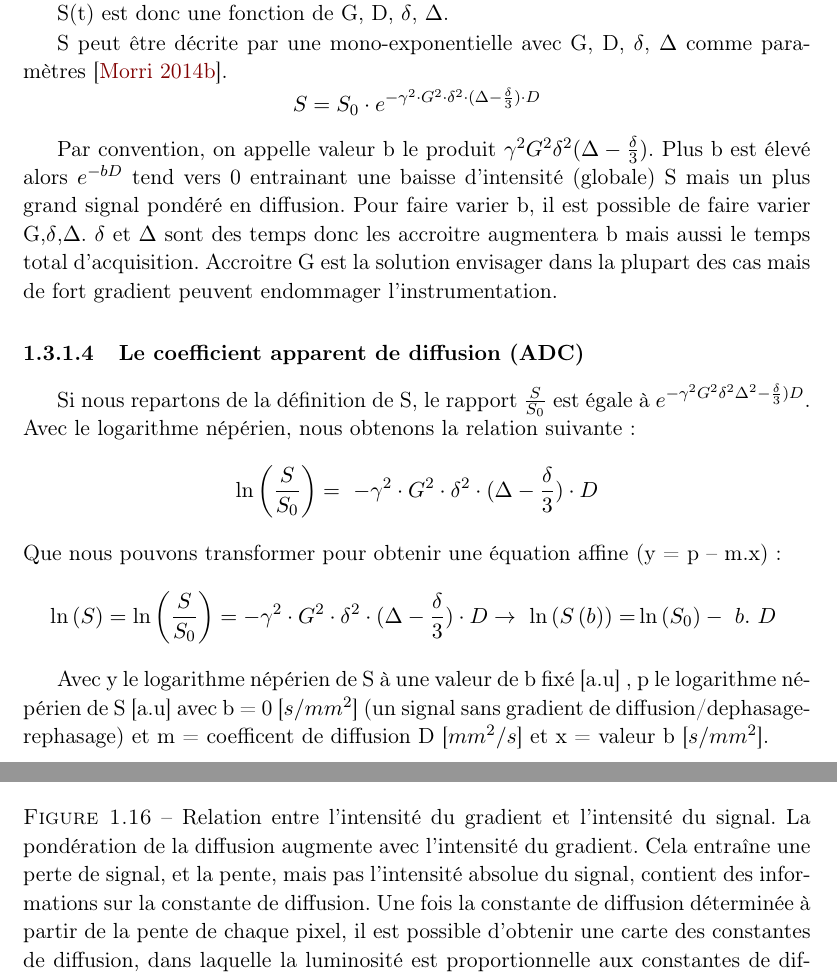
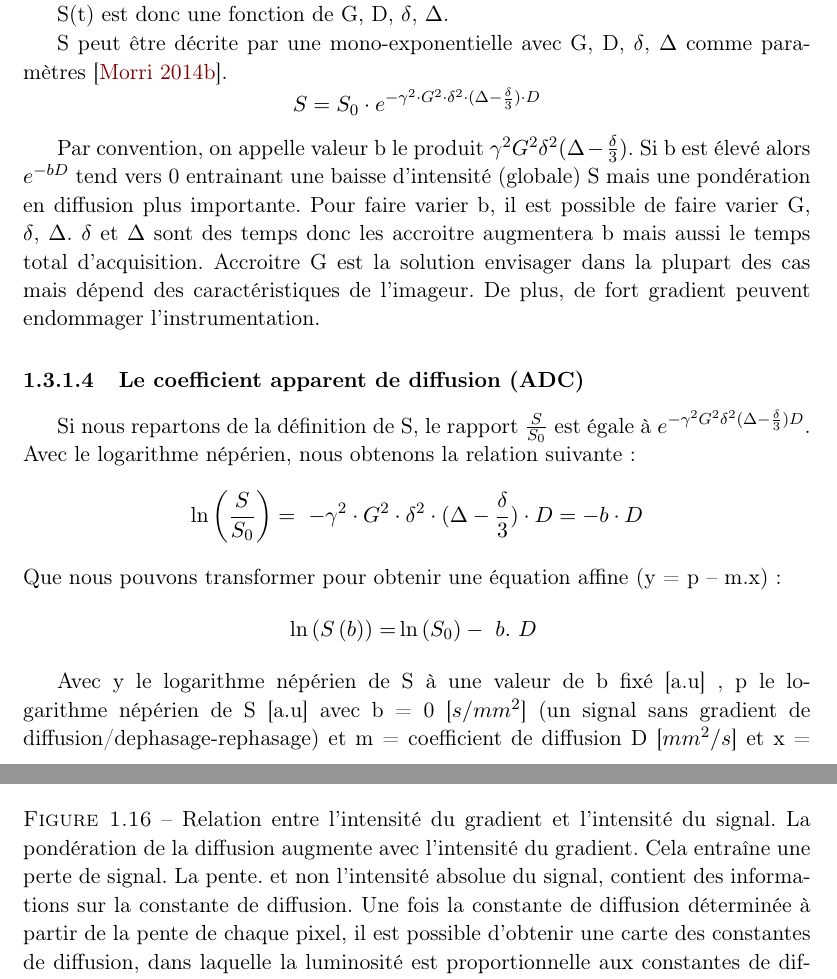
Before and after one commit to pcabanis/These, a LaTeX document (Manuscrit.tex, which reads Chapitre1.tex): two parts of pages 32 and 34 of 80, joined at a grey line, cut so that both start at the same text. Compiled offline with pdfLaTeX.

```diff
--- a/Chapitre1.tex
+++ b/Chapitre1.tex
@@ -379,28 +379,29 @@
 S= S_0 \cdot e^{-\gamma^2 \cdot G^2 \cdot\delta ^2 \cdot (\Delta-\frac{\delta}{3}) \cdot D}
 \end{equation}
 
-Par convention, on appelle valeur b le produit $\gamma^2G^2\delta^2 (\Delta -\frac{\delta}{3})$. Plus b est élevé alors $e^{-bD}$ tend vers 0 entrainant une baisse d’intensité (globale) S mais un plus grand signal pondéré en diffusion. Pour faire varier b, il est possible de faire varier G,$\delta$,$\Delta$. $\delta$ et $\Delta$ sont des temps donc les accroitre augmentera b mais aussi le temps total d’acquisition.  Accroitre G est la solution envisager dans la plupart des cas mais de fort gradient peuvent endommager l’instrumentation.
+Par convention, on appelle valeur b le produit $\gamma^2G^2\delta^2 (\Delta -\frac{\delta}{3})$. Si b est élevé alors $e^{-bD}$ tend vers 0 entrainant une baisse d’intensité (globale) S mais une pondération en diffusion plus importante. Pour faire varier b, il est possible de faire varier G, $\delta$, $\Delta$. $\delta$ et $\Delta$ sont des temps donc les accroitre augmentera b mais aussi le temps total d’acquisition. Accroitre G est la solution envisager dans la plupart des cas mais dépend des caractéristiques de l'imageur. De plus, de fort gradient peuvent endommager l’instrumentation.
 
 \subsubsection{Le coefficient apparent de diffusion (ADC)}
 
-Si nous repartons de la définition de S, le rapport $\frac{S}{S_0}$ est égale à $e^{-\gamma ^2 G^2 \delta ^2 \Delta ^2-\frac{\delta}{3})D}$. Avec le logarithme népérien, nous obtenons la relation suivante :
+Si nous repartons de la définition de S, le rapport $\frac{S}{S_0}$ est égale à $e^{-\gamma ^2 G^2 \delta ^2 (\Delta-\frac{\delta}{3})D}$. Avec le logarithme népérien, nous obtenons la relation suivante :
 \begin{equation}
 \nonumber
-\ln{\left(\frac{S}{S_0}\right)}=\ -\gamma^2 \cdot G^2 \cdot\delta ^2 \cdot (\Delta-\frac{\delta}{3}) \cdot D
+\ln{\left(\frac{S}{S_0}\right)}=\ -\gamma^2 \cdot G^2 \cdot\delta ^2 \cdot (\Delta-\frac{\delta}{3}) \cdot D = -b \cdot D
 \end{equation}
 Que nous pouvons transformer pour obtenir une équation affine (y = p – m.x) :
 \begin{equation}
 \nonumber
-\ln{\left(S\right)}=\ln{\left(\frac{S}{S_0}\right)}=- \gamma^2 \cdot G^2 \cdot\delta ^2 \cdot (\Delta-\frac{\delta}{3}) \cdot D
-\rightarrow\ \ln{\left(S\left(b\right)\right)=}\ln{\left(S_0\right)}-\ b.\ D\
+%\ln{\left(S\right)}=\ln{\left(\frac{S}{S_0}\right)}=- \gamma^2 \cdot G^2 \cdot\delta ^2 \cdot (\Delta-\frac{\delta}{3}) \cdot D
+%\rightarrow\
+\ln{\left(S\left(b\right)\right)=}\ln{\left(S_0\right)}-\ b.\ D\
 \end{equation}
 
-Avec y le logarithme népérien de S à une valeur de b fixé [a.u] , p le logarithme népérien de S [a.u]  avec b = 0 [$s/mm^2$] (un signal sans gradient de diffusion/dephasage-rephasage) et  m  = coefficent de diffusion D [$mm^2/s$] et x = valeur b [$s/mm^2$].
+Avec y le logarithme népérien de S à une valeur de b fixé [a.u] , p le logarithme népérien de S [a.u]  avec b = 0 [$s/mm^2$] (un signal sans gradient de diffusion/dephasage-rephasage) et  m  = coefficient de diffusion D [$mm^2/s$] et x = valeur b [$s/mm^2$].\\
 
 \begin{figure}[!htbp]
   \begin{center}
     \includegraphics[width=0.9\textwidth]{Chapitre1/adc.png}
      \end{center}
-    \caption{Relation entre l'intensité du gradient et l'intensité du signal. La pondération de la diffusion augmente avec l'intensité du gradient. Cela entraîne une perte de signal, et la pente, mais pas l'intensité absolue du signal, contient des informations sur la constante de diffusion. Une fois la constante de diffusion déterminée à partir de la pente de chaque pixel, il est possible d'obtenir une carte des constantes de diffusion, dans laquelle la luminosité est proportionnelle aux constantes de diffusion ; plus le pixel est lumineux, plus la constante de diffusion est élevée. Dans cet exemple, le pixel rose présente une perte de signal importante, ce qui suggère une diffusion rapide. Sur la carte des constantes de diffusion, cette région devient brillante. Le pixel bleu, en revanche, présente une perte de signal beaucoup plus faible et une pente peu prononcée. La constante de diffusion dans cette région est lente et devient plus sombre dans la carte des constantes de diffusion}
+    \caption{Relation entre l'intensité du gradient et l'intensité du signal. La pondération de la diffusion augmente avec l'intensité du gradient. Cela entraîne une perte de signal. La pente. et non l'intensité absolue du signal, contient des informations sur la constante de diffusion. Une fois la constante de diffusion déterminée à partir de la pente de chaque pixel, il est possible d'obtenir une carte des constantes de diffusion, dans laquelle la luminosité est proportionnelle aux constantes de diffusion ; plus le pixel est lumineux, plus la constante de diffusion est élevée. Dans cet exemple, le pixel rose présente une perte de signal importante, ce qui suggère une diffusion rapide. Sur la carte des constantes de diffusion, cette région devient brillante. Le pixel bleu, en revanche, présente une perte de signal beaucoup plus faible et une pente peu prononcée. La constante de diffusion dans cette région est lente et devient plus sombre dans la carte des constantes de diffusion}
   \label{fig:adc}
 \end{figure}
```
Also changed, not shown: Chapitre1.tex (12 more changed lines).
